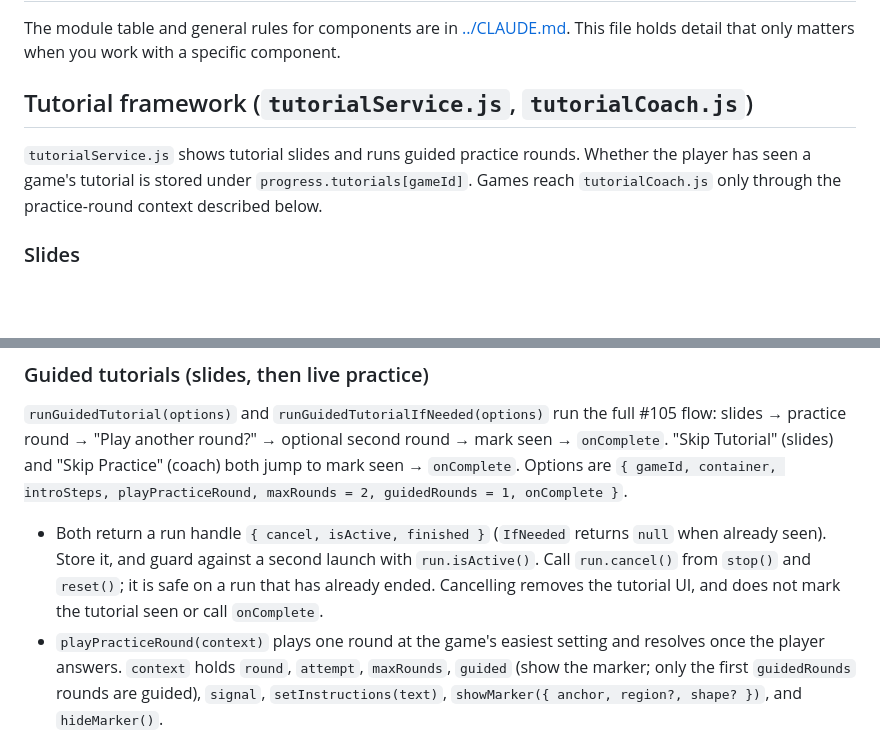
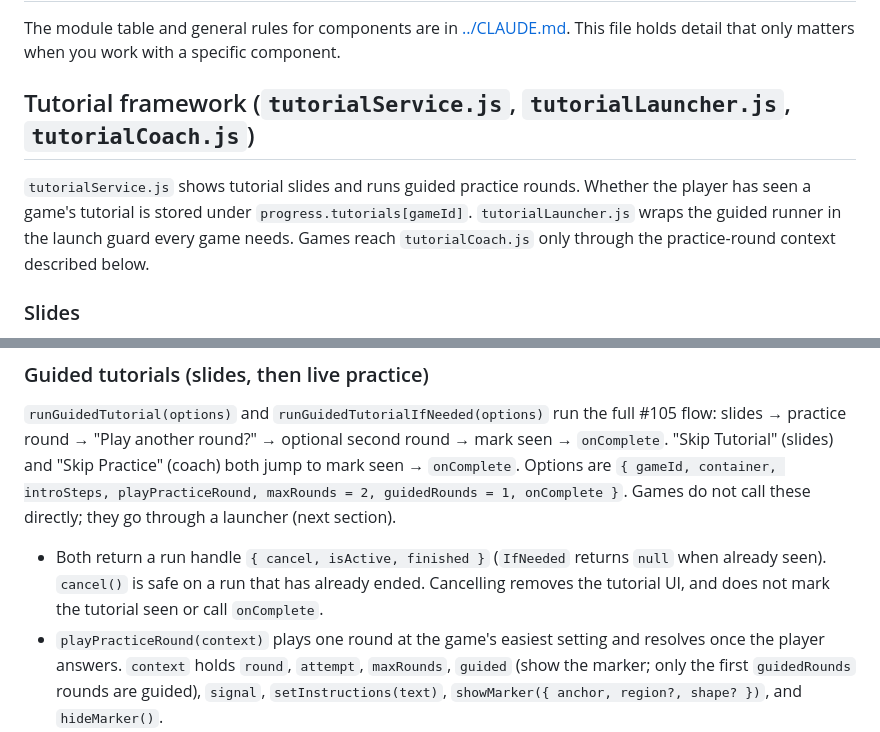
Before and after one commit to acrosman/BrainSpeedExercises, a Markdown page: app/components/CLAUDE.md, 2 parts joined by grey strips. GitHub-like rendering; blank space fills up the shorter version.

```diff
--- a/app/components/CLAUDE.md
+++ b/app/components/CLAUDE.md
@@ -3,11 +3,12 @@
 The module table and general rules for components are in [../CLAUDE.md](../CLAUDE.md). This
 file holds detail that only matters when you work with a specific component.
 
-## Tutorial framework (`tutorialService.js`, `tutorialCoach.js`)
+## Tutorial framework (`tutorialService.js`, `tutorialLauncher.js`, `tutorialCoach.js`)
 
 `tutorialService.js` shows tutorial slides and runs guided practice rounds. Whether the player
-has seen a game's tutorial is stored under `progress.tutorials[gameId]`. Games reach
-`tutorialCoach.js` only through the practice-round context described below.
+has seen a game's tutorial is stored under `progress.tutorials[gameId]`. `tutorialLauncher.js`
+wraps the guided runner in the launch guard every game needs. Games reach `tutorialCoach.js`
+only through the practice-round context described below.
 
 ### Slides
 
@@ -27,12 +28,12 @@ has seen a game's tutorial is stored under `progress.tutorials[gameId]`. Games r
 slides → practice round → "Play another round?" → optional second round → mark seen →
 `onComplete`. "Skip Tutorial" (slides) and "Skip Practice" (coach) both jump to mark seen →
 `onComplete`. Options are `{ gameId, container, introSteps, playPracticeRound, maxRounds = 2,
-guidedRounds = 1, onComplete }`.
+guidedRounds = 1, onComplete }`. Games do not call these directly; they go through a launcher
+(next section).
 
 - Both return a run handle `{ cancel, isActive, finished }` (`IfNeeded` returns `null` when
-  already seen). Store it, and guard against a second launch with `run.isActive()`. Call
-  `run.cancel()` from `stop()` and `reset()`; it is safe on a run that has already ended.
-  Cancelling removes the tutorial UI, and does not mark the tutorial seen or call `onComplete`.
+  already seen). `cancel()` is safe on a run that has already ended. Cancelling removes the
+  tutorial UI, and does not mark the tutorial seen or call `onComplete`.
 - `playPracticeRound(context)` plays one round at the game's easiest setting and resolves once
   the player answers. `context` holds `round`, `attempt`, `maxRounds`, `guided` (show the
   marker; only the first `guidedRounds` rounds are guided), `signal`, `setInstructions(text)`,
```
Also changed, not shown: other parts of app/components/CLAUDE.md (+53 -9 lines), app/CLAUDE.md (+1 -0 lines), app/games/CLAUDE.md (+6 -3 lines).
